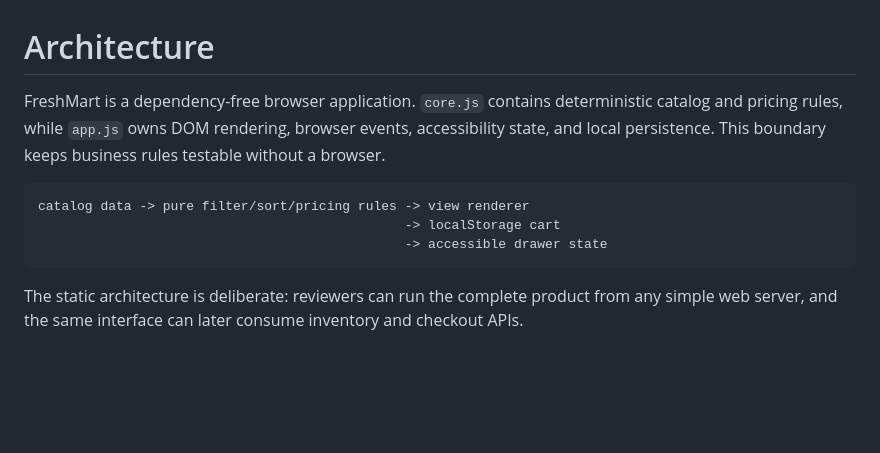
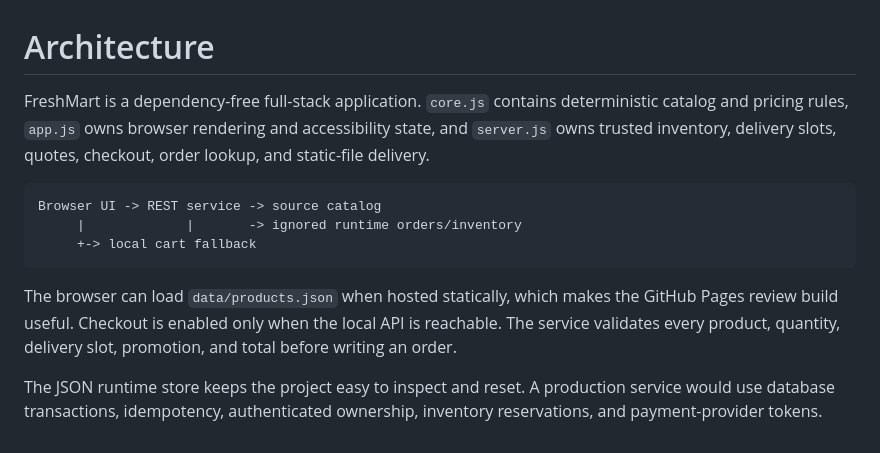
Before and after one commit to paulrevanthpersonal-lab/freshmart-commerce, a Markdown page: docs/ARCHITECTURE.md, the part around the change. GitHub-like rendering; blank space fills up the shorter version.

````diff
--- a/docs/ARCHITECTURE.md
+++ b/docs/ARCHITECTURE.md
@@ -1,11 +1,13 @@
 # Architecture
 
-FreshMart is a dependency-free browser application. `core.js` contains deterministic catalog and pricing rules, while `app.js` owns DOM rendering, browser events, accessibility state, and local persistence. This boundary keeps business rules testable without a browser.
+FreshMart is a dependency-free full-stack application. `core.js` contains deterministic catalog and pricing rules, `app.js` owns browser rendering and accessibility state, and `server.js` owns trusted inventory, delivery slots, quotes, checkout, order lookup, and static-file delivery.
 
 ```text
-catalog data -> pure filter/sort/pricing rules -> view renderer
-                                               -> localStorage cart
-                                               -> accessible drawer state
+Browser UI -> REST service -> source catalog
+     |             |       -> ignored runtime orders/inventory
+     +-> local cart fallback
 ```
 
-The static architecture is deliberate: reviewers can run the complete product from any simple web server, and the same interface can later consume inventory and checkout APIs.
+The browser can load `data/products.json` when hosted statically, which makes the GitHub Pages review build useful. Checkout is enabled only when the local API is reachable. The service validates every product, quantity, delivery slot, promotion, and total before writing an order.
+
+The JSON runtime store keeps the project easy to inspect and reset. A production service would use database transactions, idempotency, authenticated ownership, inventory reservations, and payment-provider tokens.
````
Also changed, not shown: README.md (+22 -16 lines), docs/API.md (added, +14 -0 lines), docs/INTERVIEW_GUIDE.md (+4 -4 lines), docs/screenshots/storefront-desktop.png, docs/screenshots/storefront-mobile.png, 10 other files.
